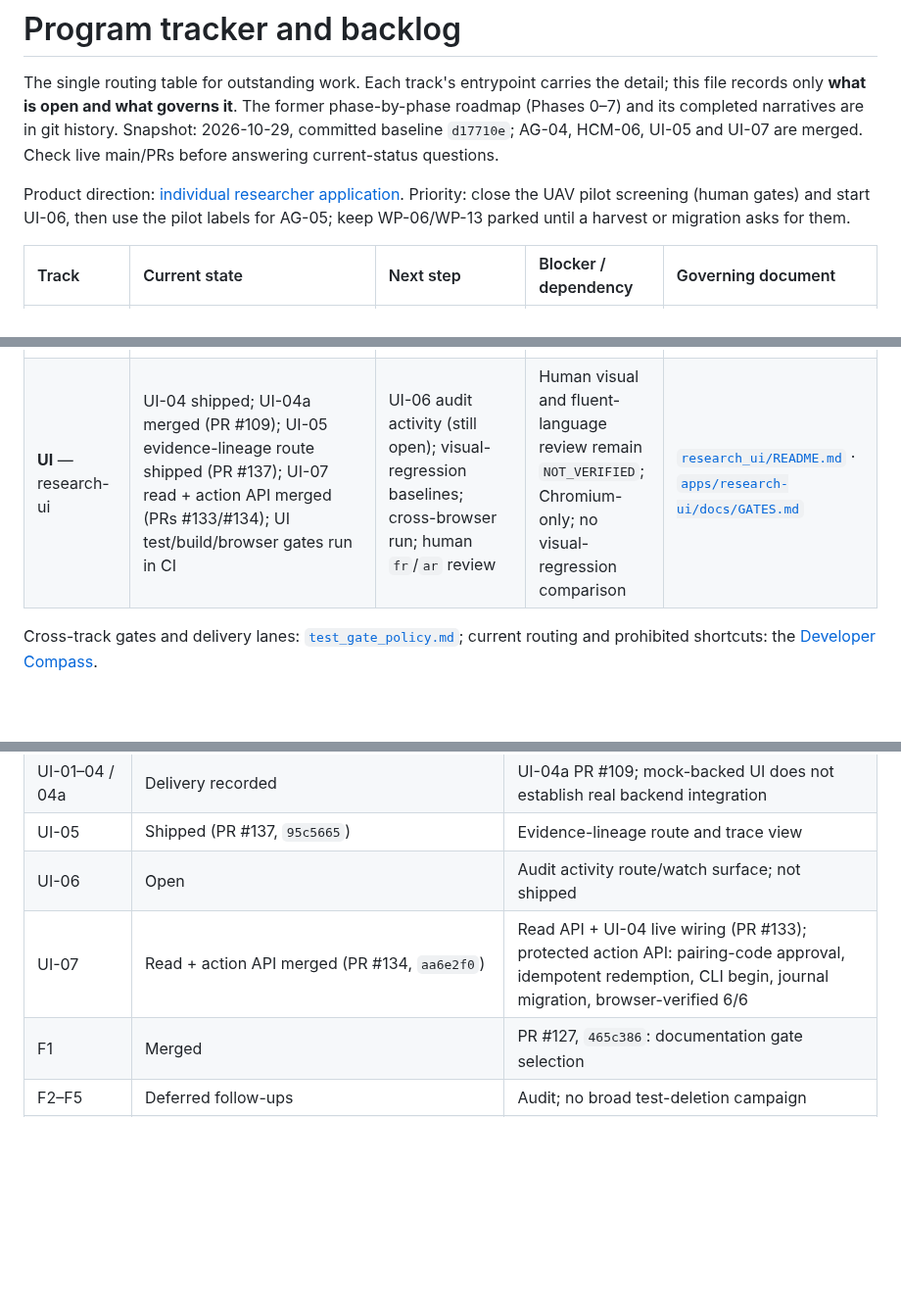
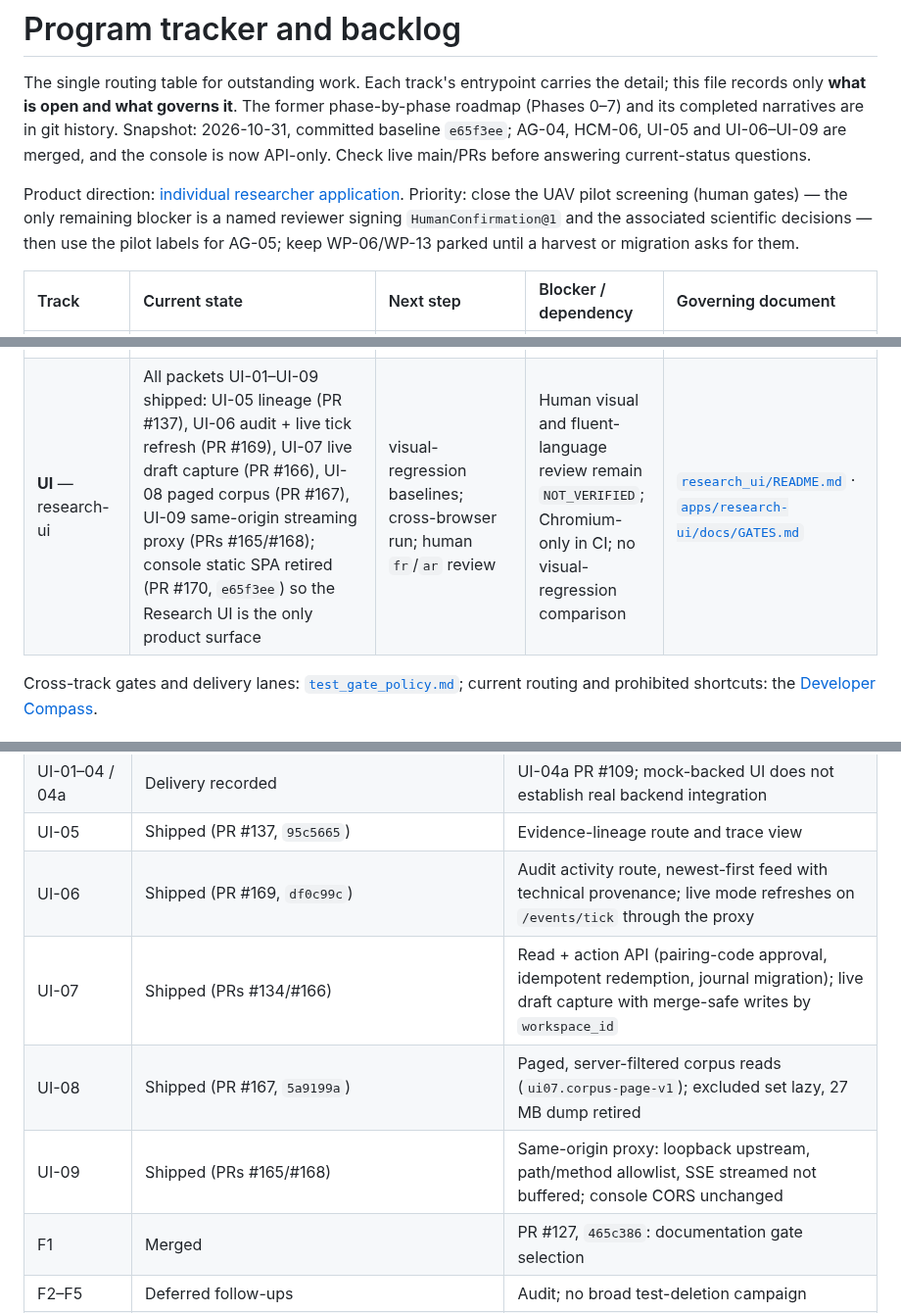
Before and after one commit to nexus-scholar-org/nexus-scholar-harness, a Markdown page: docs/UPCOMING_WORK.md, 3 parts joined by grey strips. Shown at 98% size. GitHub-like rendering; blank space fills up the shorter version.

Commit message:
docs: refresh the program tracker after UI-06–UI-09 and the API-only console (#171)
UI-06 through UI-09 are shipped and the console static SPA is retired, so the routing table no longer lists UI-06 as open or names starting it as the next priority. Snapshot moves to 2026-10-31 / e65f3ee. The UAV row now names the measured 283 decision artifacts (discover_decision_artifacts) instead of 566.

```diff
--- a/docs/UPCOMING_WORK.md
+++ b/docs/UPCOMING_WORK.md
@@ -3,21 +3,22 @@
 The single routing table for outstanding work. Each track's entrypoint carries
 the detail; this file records only **what is open and what governs it**. The
 former phase-by-phase roadmap (Phases 0–7) and its completed narratives are in
-git history. Snapshot: 2026-10-29, committed baseline `d17710e`; AG-04, HCM-06,
-UI-05 and UI-07 are merged. Check live main/PRs before answering current-status
-questions.
+git history. Snapshot: 2026-10-31, committed baseline `e65f3ee`; AG-04, HCM-06,
+UI-05 and UI-06–UI-09 are merged, and the console is now API-only. Check live
+main/PRs before answering current-status questions.
 
 Product direction: [individual researcher application](architecture/decisions/individual-researcher-product.md).
-Priority: close the UAV pilot screening (human gates) and start UI-06, then use
-the pilot labels for AG-05; keep WP-06/WP-13 parked until a harvest or migration
-asks for them.
+Priority: close the UAV pilot screening (human gates) — the only remaining
+blocker is a named reviewer signing `HumanConfirmation@1` and the associated
+scientific decisions — then use the pilot labels for AG-05; keep WP-06/WP-13
+parked until a harvest or migration asks for them.
 
 | Track | Current state | Next step | Blocker / dependency | Governing document |
 | :-- | :-- | :-- | :-- | :-- |
 | **WP** — Contract v1 adoption | WP-01 closed with residual debt; 11 of the 13 other WP rows have bounded delivery recorded (evidence overlaps the packet scope, no fresh packet audit); genuinely open: **WP-06**, **WP-13** | WP-06 transitive dedup when the next harvest (B-D1) is planned; WP-13 when a legacy migration is requested | WP-06 needs the search-kit canonical repo (fork + PR, pin + vendored sync); WP-13 needs the one recorded legacy exception scoped | [`wp01/README.md`](./architecture/wp01/README.md) · [`wp01/evidence-boundaries.md`](./architecture/wp01/evidence-boundaries.md) · [`contract_v1_baseline.md`](./architecture/contract_v1_baseline.md) |
 | **HCM** — harness core modularity | HCM-05 **adopted** (PR #107): harness adapter + canonical agent-kit integration; HCM-02 disposition **implemented** ([hcm-02-disposition.md](./architecture/harness-core-modularity/hcm-02-disposition.md), job-runner bypass migrated PR #134); HCM-03 **partial** (`console/api/pipelines.py` delegates models/validation to `scholar_harness.pipeline`); HCM-04e **implemented policy**; HCM-06 read API merged (PR #133, `6575209`); UI-07 action API merged (PR #134, `aa6e2f0`) | No new HCM implementation; the qualified close-out is recorded in the track README | HCM-02/03/04 have no packet documents — the roadmap is their only definition; HCM-03 transport removal and HCM-04 stage closure are not claimed | [`harness-core-modularity/README.md`](./architecture/harness-core-modularity/README.md) |
 | **AG** — agent controls | AG-04 merged (PR #130, `28e5c42`): usable worker/review interaction on the protected publisher; AG-03A **Windows MIC proven, POSIX unproven**; AG-03B/C delivered | Provision and prove the POSIX authority arrangement, or run the attended pilot without claiming enforced authorization; AG-05 remains conditional | POSIX host boundary (two OS identities + modes) not implemented; AG-05 needs a real backend, fresh held-out set and independent labels | [`agent-controls/README.md`](./architecture/agent-controls/README.md) · [`agent_controls_plan.md`](./architecture/agent-controls/agent_controls_plan.md) |
-| **UI** — research-ui | UI-04 shipped; UI-04a merged (PR #109); UI-05 evidence-lineage route shipped (PR #137); UI-07 read + action API merged (PRs #133/#134); UI test/build/browser gates run in CI | UI-06 audit activity (still open); visual-regression baselines; cross-browser run; human `fr`/`ar` review | Human visual and fluent-language review remain `NOT_VERIFIED`; Chromium-only; no visual-regression comparison | [`research_ui/README.md`](./architecture/research_ui/README.md) · [`apps/research-ui/docs/GATES.md`](../apps/research-ui/docs/GATES.md) |
+| **UI** — research-ui | All packets UI-01–UI-09 shipped: UI-05 lineage (PR #137), UI-06 audit + live tick refresh (PR #169), UI-07 live draft capture (PR #166), UI-08 paged corpus (PR #167), UI-09 same-origin streaming proxy (PRs #165/#168); console static SPA retired (PR #170, `e65f3ee`) so the Research UI is the only product surface | visual-regression baselines; cross-browser run; human `fr`/`ar` review | Human visual and fluent-language review remain `NOT_VERIFIED`; Chromium-only in CI; no visual-regression comparison | [`research_ui/README.md`](./architecture/research_ui/README.md) · [`apps/research-ui/docs/GATES.md`](../apps/research-ui/docs/GATES.md) |
 
 Cross-track gates and delivery lanes: [`test_gate_policy.md`](./architecture/test_gate_policy.md);
 current routing and prohibited shortcuts: the [Developer Compass](./architecture/DEVELOPER_COMPASS.md).
@@ -69,8 +70,10 @@ Its dated defect claims require live verification before task selection.
 | AG-06/07 | Deferred | Extraction/synthesis need separate evidence and authority decisions |
 | UI-01–04 / 04a | Delivery recorded | UI-04a PR #109; mock-backed UI does not establish real backend integration |
 | UI-05 | Shipped (PR #137, `95c5665`) | Evidence-lineage route and trace view |
-| UI-06 | Open | Audit activity route/watch surface; not shipped |
-| UI-07 | Read + action API merged (PR #134, `aa6e2f0`) | Read API + UI-04 live wiring (PR #133); protected action API: pairing-code approval, idempotent redemption, CLI begin, journal migration, browser-verified 6/6 |
+| UI-06 | Shipped (PR #169, `df0c99c`) | Audit activity route, newest-first feed with technical provenance; live mode refreshes on `/events/tick` through the proxy |
+| UI-07 | Shipped (PRs #134/#166) | Read + action API (pairing-code approval, idempotent redemption, journal migration); live draft capture with merge-safe writes by `workspace_id` |
+| UI-08 | Shipped (PR #167, `5a9199a`) | Paged, server-filtered corpus reads (`ui07.corpus-page-v1`); excluded set lazy, 27 MB dump retired |
+| UI-09 | Shipped (PRs #165/#168) | Same-origin proxy: loopback upstream, path/method allowlist, SSE streamed not buffered; console CORS unchanged |
 | F1 | Merged | PR #127, `465c386`: documentation gate selection |
 | F2–F5 | Deferred follow-ups | Audit; no broad test-deletion campaign |
 | F6 | KEEP | Public-surface evidence insufficient for replacement |
```
Also changed, not shown: other parts of docs/UPCOMING_WORK.md (+1 -1 lines).
